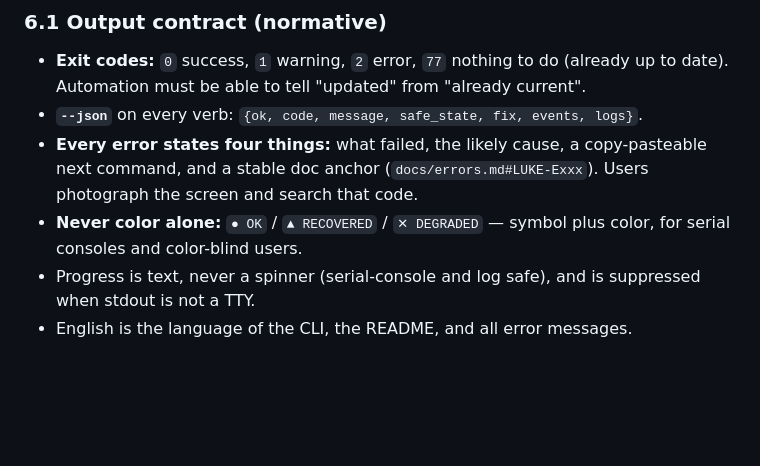
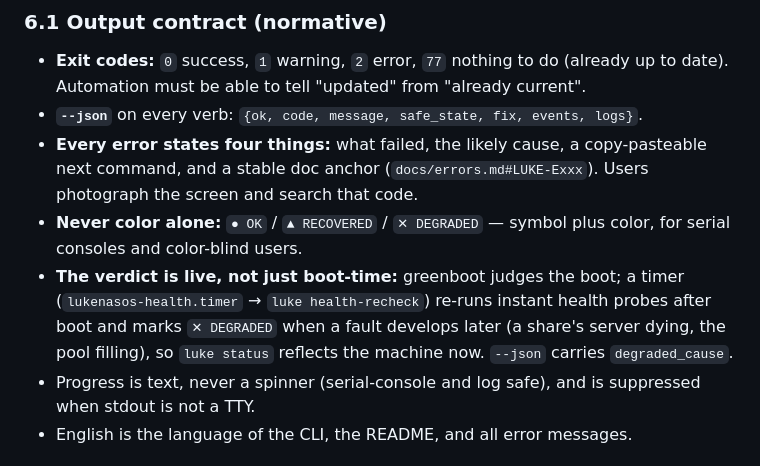
Before and after one commit to lukehemmin/LukeNasOS, a Markdown page: SPEC.md, the part around the change. Rendered like a GitHub page; blank space fills up the shorter version.

Commit message:
docs: verdict is live now — DEGRADED reachable + third verdict proven (PR #19)
Co-Authored-By: Claude Fable 5 <noreply@anthropic.com>

```diff
--- a/SPEC.md
+++ b/SPEC.md
@@ -296,6 +296,10 @@ annotation.
   screen and search that code.
 - **Never color alone:** `● OK` / `▲ RECOVERED` / `✕ DEGRADED` — symbol plus color, for
   serial consoles and color-blind users.
+- **The verdict is live, not just boot-time:** greenboot judges the boot; a timer
+  (`lukenasos-health.timer` → `luke health-recheck`) re-runs instant health probes after
+  boot and marks `✕ DEGRADED` when a fault develops later (a share's server dying, the pool
+  filling), so `luke status` reflects the machine now. `--json` carries `degraded_cause`.
 - Progress is text, never a spinner (serial-console and log safe), and is suppressed when
   stdout is not a TTY.
 - English is the language of the CLI, the README, and all error messages.
```
Also changed, not shown: TODOS.md (+11 -15 lines).
